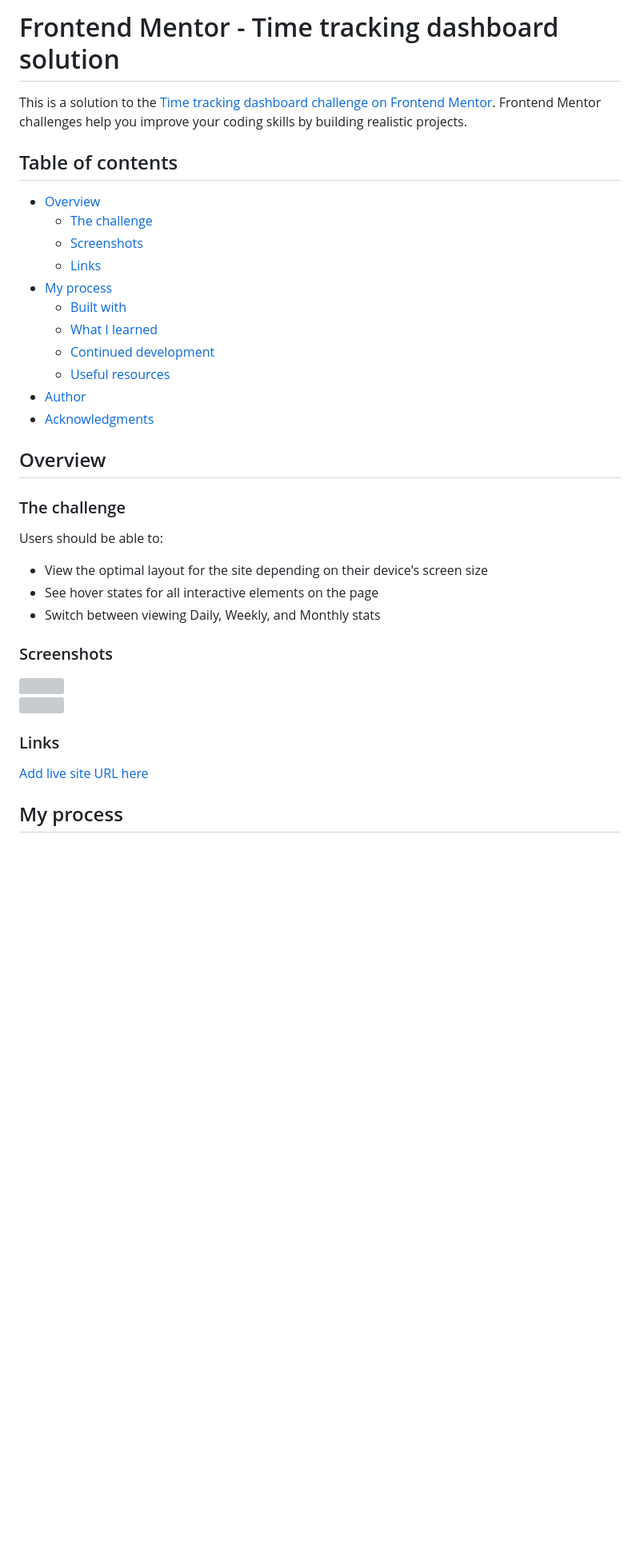
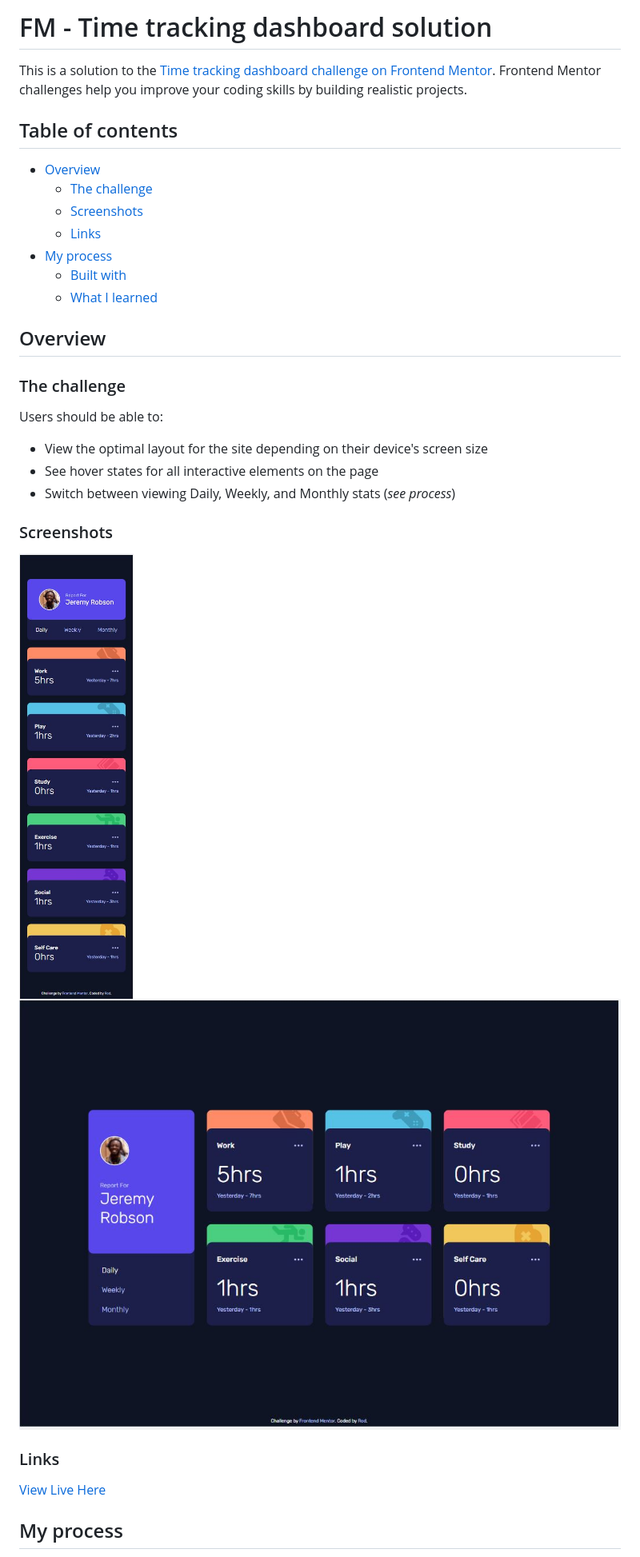
Before and after one commit to bague-rodnel/time-tracking-dashboard, a Markdown page: README.md, the part around the change printed below. Shown: that part at 80% size. Rendered like a GitHub page; pictures changed too: images/ss/1440.JPG (added), images/ss/375.JPG (added); blank space fills up the shorter version; grey boxes are pictures that could not be loaded.

```diff
--- a/README.md
+++ b/README.md
@@ -1,4 +1,4 @@
-# Frontend Mentor - Time tracking dashboard solution
+# FM - Time tracking dashboard solution
 
 This is a solution to the [Time tracking dashboard challenge on Frontend Mentor](https://www.frontendmentor.io/challenges/time-tracking-dashboard-UIQ7167Jw). Frontend Mentor challenges help you improve your coding skills by building realistic projects.
 
@@ -11,10 +11,6 @@ This is a solution to the [Time tracking dashboard challenge on Frontend Mentor]
 - [My process](#my-process)
   - [Built with](#built-with)
   - [What I learned](#what-i-learned)
-  - [Continued development](#continued-development)
-  - [Useful resources](#useful-resources)
-- [Author](#author)
-- [Acknowledgments](#acknowledgments)
 
 ## Overview
 
@@ -24,7 +20,7 @@ Users should be able to:
 
 - View the optimal layout for the site depending on their device's screen size
 - See hover states for all interactive elements on the page
-- Switch between viewing Daily, Weekly, and Monthly stats
+- Switch between viewing Daily, Weekly, and Monthly stats (_see process_)
 
 ### Screenshots
 
@@ -33,6 +29,6 @@ Users should be able to:
 
 ### Links
 
-[Add live site URL here](https://your-live-site-url.com)
+[View Live Here](https://bague-rodnel.github.io/time-tracking-dashboard/)
 
 ## My process
```
Also changed, not shown: other parts of README.md (+10 -22 lines), 9 other files.
